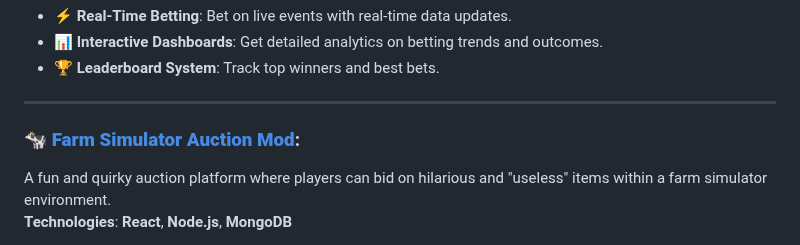
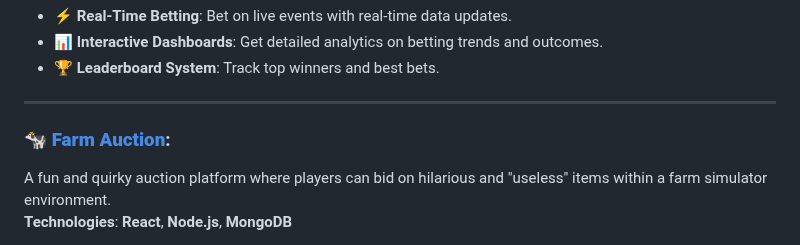
Before and after one commit to eusouanderson/Eusouanderson, a Markdown page: README.md, the part around the change. GitHub-like rendering.

```diff
--- a/README.md
+++ b/README.md
@@ -51,7 +51,7 @@ An online platform for betting on various topics, from sports to entertainment.
 
 ---
 
-### 🐄 **[Farm Simulator Auction Mod](https://farm-simulator-auction-mod.vercel.app/)**:
+### 🐄 **[Farm Auction](https://farm-simulator-auction-mod.vercel.app/)**:
 A fun and quirky auction platform where players can bid on hilarious and "useless" items within a farm simulator environment.
 **Technologies**: **React**, **Node.js**, **MongoDB**
 
```
